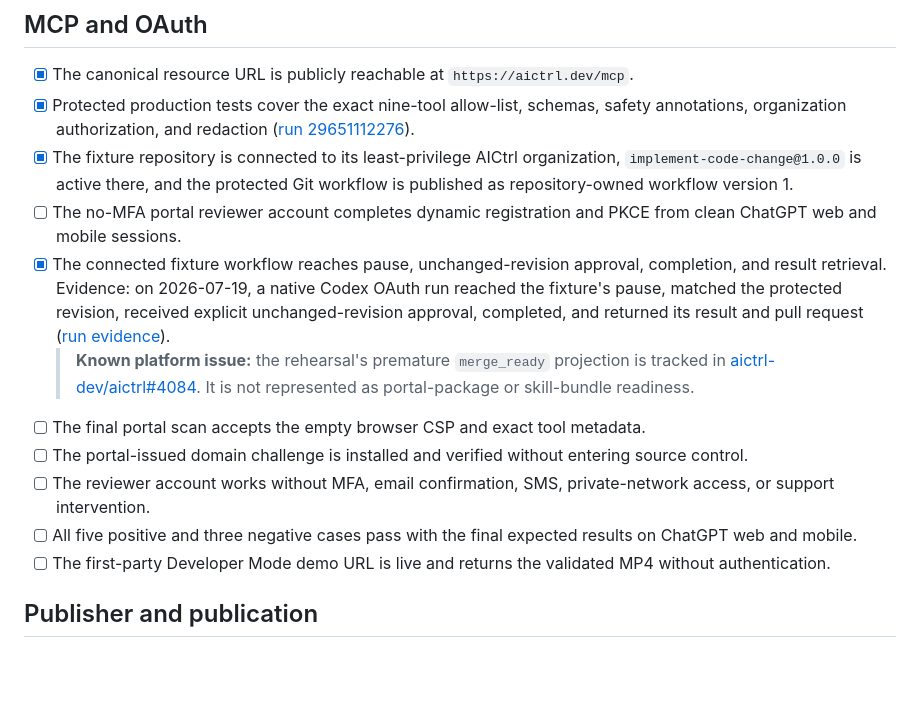
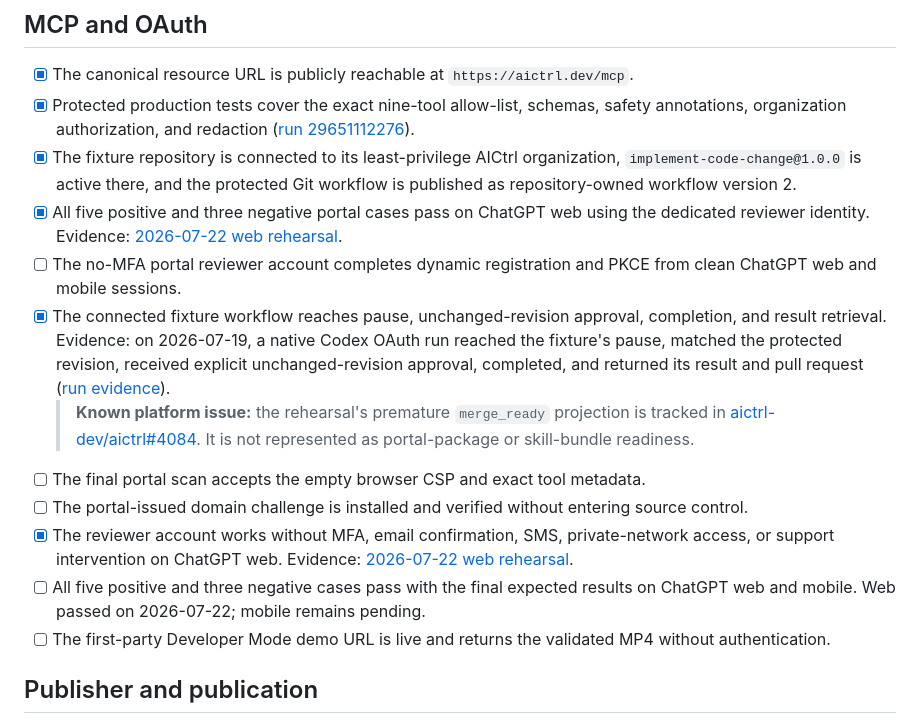
Before and after one commit to aictrl-dev/skills, a Markdown page: submission/codex/readiness.md, the part around the change. Drawn GitHub-style; blank space fills up the shorter version.

```diff
--- a/submission/codex/readiness.md
+++ b/submission/codex/readiness.md
@@ -25,7 +25,10 @@
 
 - [x] The canonical resource URL is publicly reachable at `https://aictrl.dev/mcp`.
 - [x] Protected production tests cover the exact nine-tool allow-list, schemas, safety annotations, organization authorization, and redaction ([run 29651112276](https://github.com/aictrl-dev/skills/actions/runs/29651112276)).
-- [x] The fixture repository is connected to its least-privilege AICtrl organization, `implement-code-change@1.0.0` is active there, and the protected Git workflow is published as repository-owned workflow version 1.
+- [x] The fixture repository is connected to its least-privilege AICtrl organization, `implement-code-change@1.0.0` is active there, and the protected Git workflow is published as repository-owned workflow version 2.
+- [x] All five positive and three negative portal cases pass on ChatGPT web
+  using the dedicated reviewer identity.
+  Evidence: [2026-07-22 web rehearsal](./rehearsal-2026-07-22.md).
 - [ ] The no-MFA portal reviewer account completes dynamic registration and PKCE from clean ChatGPT web and mobile sessions.
 - [x] The connected fixture workflow reaches pause, unchanged-revision approval,
   completion, and result retrieval.
@@ -39,8 +42,11 @@
   > It is not represented as portal-package or skill-bundle readiness.
 - [ ] The final portal scan accepts the empty browser CSP and exact tool metadata.
 - [ ] The portal-issued domain challenge is installed and verified without entering source control.
-- [ ] The reviewer account works without MFA, email confirmation, SMS, private-network access, or support intervention.
+- [x] The reviewer account works without MFA, email confirmation, SMS,
+  private-network access, or support intervention on ChatGPT web.
+  Evidence: [2026-07-22 web rehearsal](./rehearsal-2026-07-22.md).
 - [ ] All five positive and three negative cases pass with the final expected results on ChatGPT web and mobile.
+  Web passed on 2026-07-22; mobile remains pending.
 - [ ] The first-party Developer Mode demo URL is live and returns the validated MP4 without authentication.
 
 ## Publisher and publication
```
Also changed, not shown: submission/codex/rehearsal-2026-07-22.md (added, +173 -0 lines), submission/codex/reviewer-fixture.md (+12 -5 lines).
